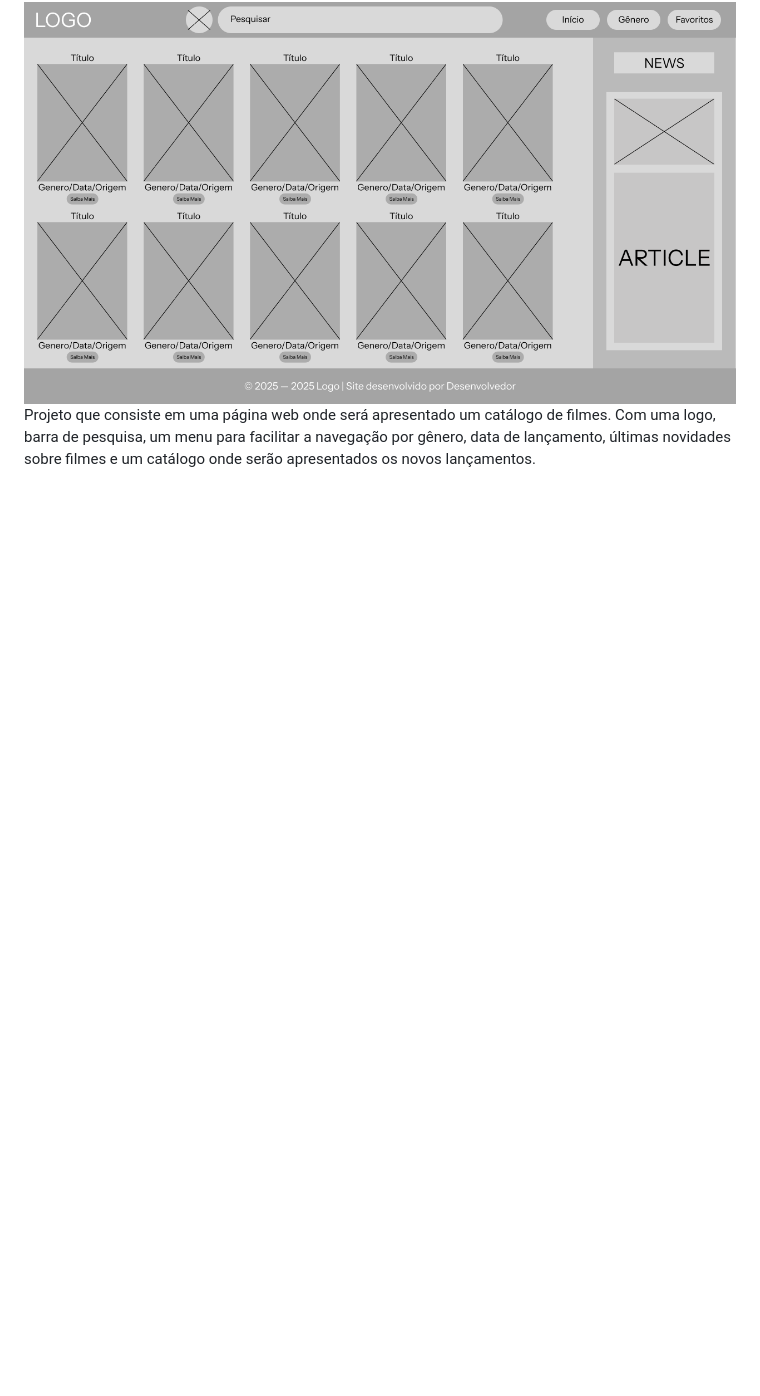
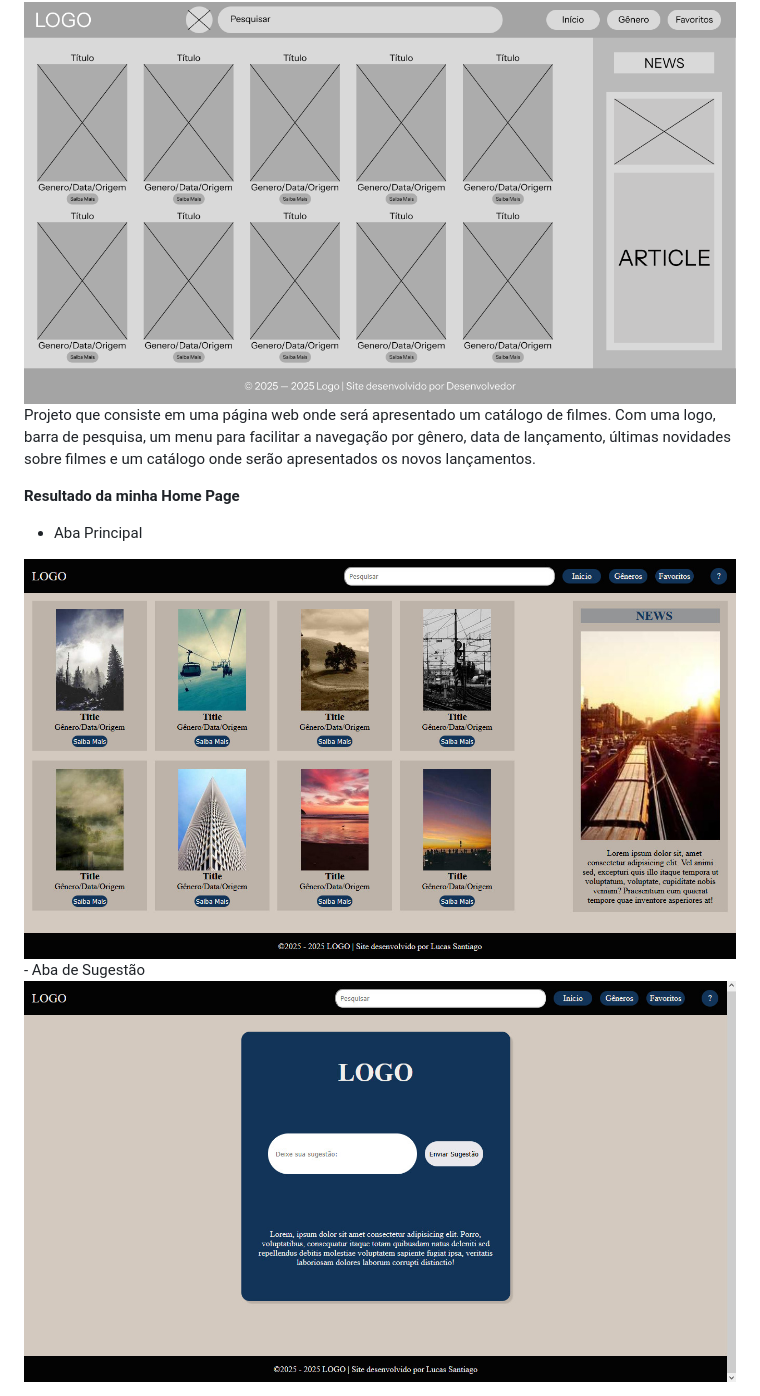
Before and after one commit to santiago-lucax/catalogo_filmes, a Markdown page: README.md, the part around the change. GitHub-like rendering; pictures changed too: public/images/main_page.jpg (added), public/images/sugest_page.jpg (added); blank space fills up the shorter version.

Commit message:
Adicionei as fotos da minha home-page no README

```diff
--- a/README.md
+++ b/README.md
@@ -26,3 +26,9 @@ Botões para favoritar filmes e criar uma lista personalizada.
 WireFrame - Catálogo de Filmes
 <img src="public/images/wireframe_cfilm.png" alt="Wireframe"/>
 Projeto que consiste em uma página web onde será apresentado um catálogo de filmes. Com uma logo, barra de pesquisa, um menu para facilitar a navegação por gênero, data de lançamento, últimas novidades sobre filmes e um catálogo onde serão apresentados os novos lançamentos.
+
+**Resultado da minha Home Page**
+- Aba Principal
+<img src="public/images/main_page.jpg" alt="Wireframe"/>
+- Aba de Sugestão
+<img src="public/images/sugest_page.jpg" alt="Wireframe"/>
```
